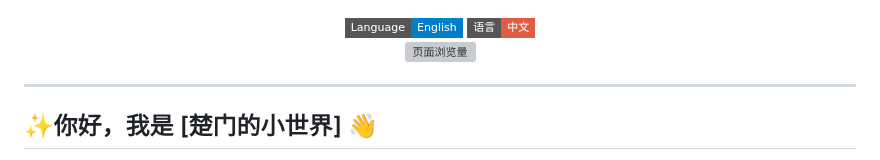
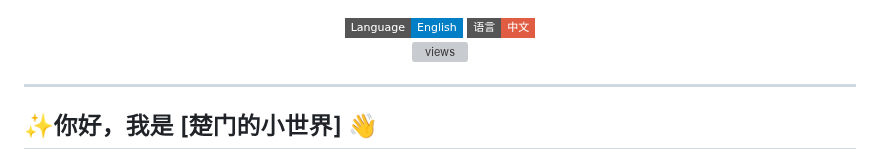
Before and after one commit to Truman-min-show/Truman-min-show, a Markdown page: README_zh.md, the part around the change. Rendered like a GitHub page; badges without logos; grey boxes are pictures that could not be loaded.

```diff
--- a/README_zh.md
+++ b/README_zh.md
@@ -3,7 +3,7 @@
   <a href="README_zh.md"><img src="https://img.shields.io/badge/语言-中文-red?style=flat-square"></a>
 </div>
 <div align="center">
-  <img src="https://komarev.com/ghpvc/?username=Truman-min-show&color=black" alt="页面浏览量" />
+  <img src="https://komarev.com/ghpvc/?username=Truman-min-show&color=9400D3" alt="views" />
 </div>
 
 ---
```
